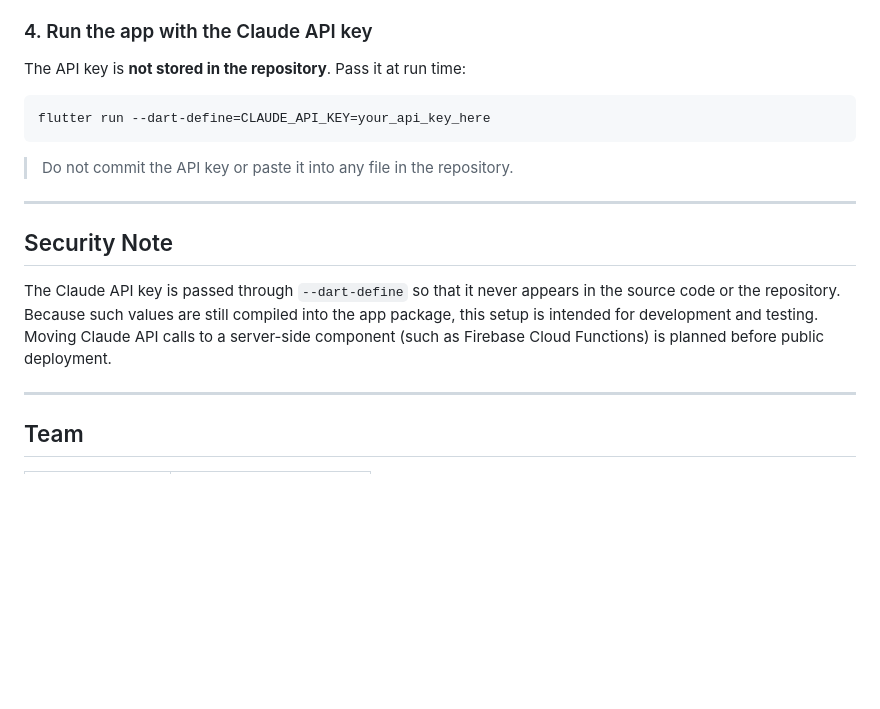
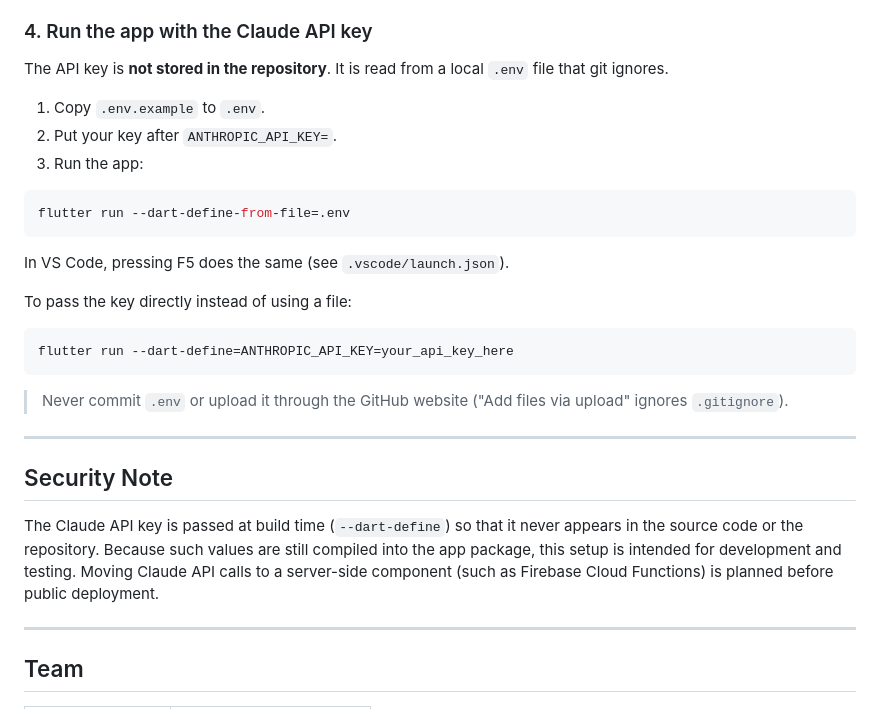
Before and after one commit to joodijana-oss/2026-GP1-18, a Markdown page: README.md, the part around the change. GitHub-like rendering; blank space fills up the shorter version.

Commit message:
Fix the API key name in the README run instructions
The README named the wrong key variable, so following it left the key empty. It now explains the .env file and warns against uploading it through the GitHub website.

````diff
--- a/README.md
+++ b/README.md
@@ -80,19 +80,31 @@ flutter pub get
 
 ### 4. Run the app with the Claude API key
 
-The API key is **not stored in the repository**. Pass it at run time:
+The API key is **not stored in the repository**. It is read from a local `.env` file that git ignores.
+
+1. Copy `.env.example` to `.env`.
+2. Put your key after `ANTHROPIC_API_KEY=`.
+3. Run the app:
 
 ```bash
-flutter run --dart-define=CLAUDE_API_KEY=your_api_key_here
+flutter run --dart-define-from-file=.env
 ```
 
-> Do not commit the API key or paste it into any file in the repository.
+In VS Code, pressing F5 does the same (see `.vscode/launch.json`).
+
+To pass the key directly instead of using a file:
+
+```bash
+flutter run --dart-define=ANTHROPIC_API_KEY=your_api_key_here
+```
+
+> Never commit `.env` or upload it through the GitHub website ("Add files via upload" ignores `.gitignore`).
 
 ---
 
 ## Security Note
 
-The Claude API key is passed through `--dart-define` so that it never appears in the source code or the repository. Because such values are still compiled into the app package, this setup is intended for development and testing. Moving Claude API calls to a server-side component (such as Firebase Cloud Functions) is planned before public deployment.
+The Claude API key is passed at build time (`--dart-define`) so that it never appears in the source code or the repository. Because such values are still compiled into the app package, this setup is intended for development and testing. Moving Claude API calls to a server-side component (such as Firebase Cloud Functions) is planned before public deployment.
 
 ---
 
````
